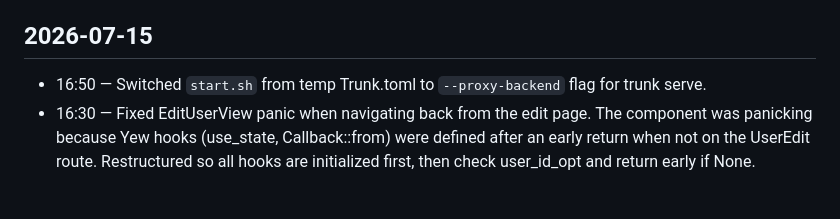
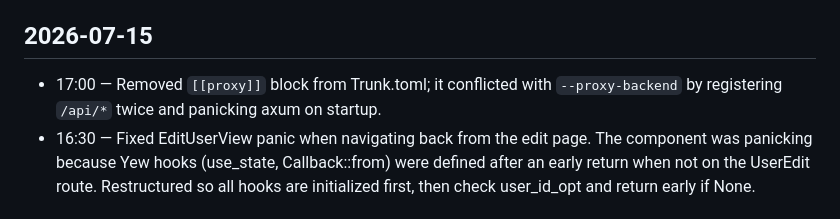
Before and after one commit to marcdurham/service-break, a Markdown page: CHANGELOG.md, the part around the change. Drawn GitHub-style.

Commit message:
chore: log Trunk.toml proxy fix in changelog

```diff
--- a/CHANGELOG.md
+++ b/CHANGELOG.md
@@ -6,7 +6,7 @@ short description.
 
 ## 2026-07-15
 
-- 16:50 — Switched `start.sh` from temp Trunk.toml to `--proxy-backend` flag for trunk serve.
+- 17:00 — Removed `[[proxy]]` block from Trunk.toml; it conflicted with `--proxy-backend` by registering `/api/*` twice and panicking axum on startup.
 - 16:30 — Fixed EditUserView panic when navigating back from the edit page. The component was panicking because Yew hooks (use_state, Callback::from) were defined after an early return when not on the UserEdit route. Restructured so all hooks are initialized first, then check user_id_opt and return early if None.
 
 ## 2026-07-14
```
